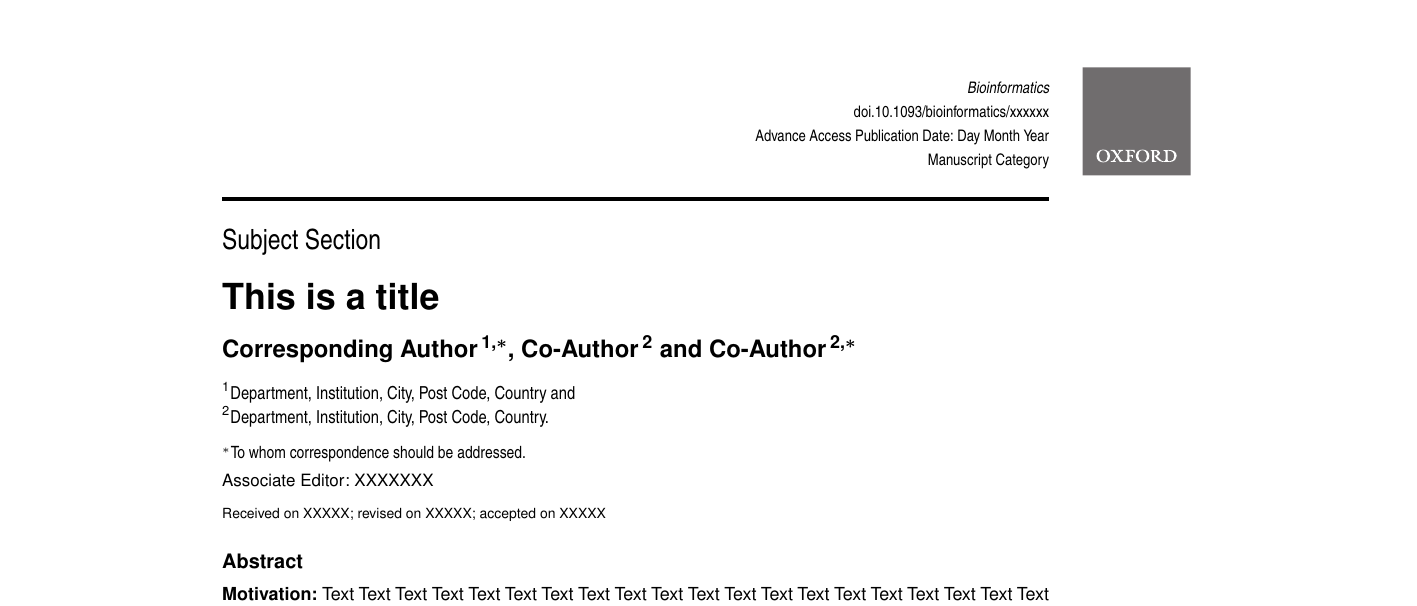
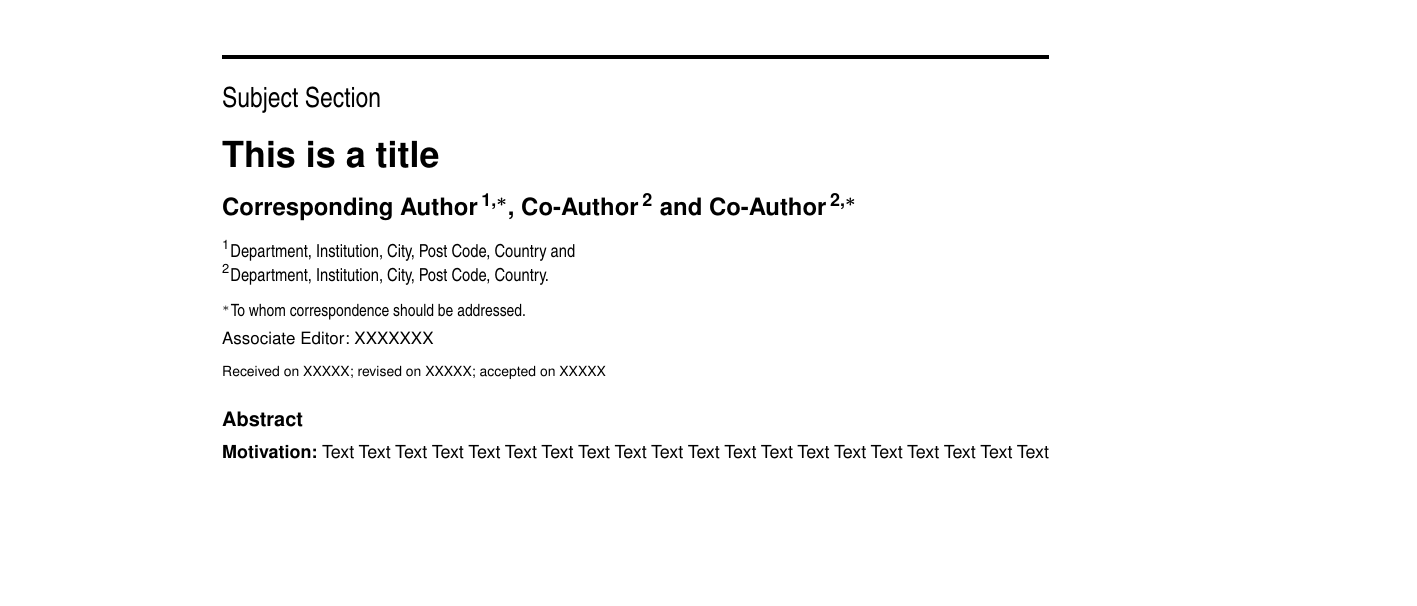
Before and after one commit to RagnarGrootKoerkamp/oxford-bioinformatics-template, a LaTeX paper (main.tex, which reads bioinfo.cls): part of page 1 of 4, cut at the place of the change, the shorter picture padded with empty space. Compiled offline with pdfLaTeX.

Commit message:
Remove Bioinformatics front page header

```diff
--- a/bioinfo.cls
+++ b/bioinfo.cls
@@ -481,9 +481,3 @@
     \checkoddpage\ifcpoddpage\setlength{\aboveskipchk}{-16pt}\else\setlength{\aboveskipchk}{-16pt}\fi%for checking oddpage or evenpage top skip%%
   \vspace*{\aboveskipchk}%
   \vspace{\dropfromtop}%
-  \hbox to \textwidth{\raisebox{5pt}[0pt]{%
-  \parbox[b]{415pt}{\raggedleft{\helveticacnitalic\fontsize{8}{12}\selectfont {Bioinformatics}}\\[1pt]
-  {\helveticacn doi.10.1093/bioinformatics/xxxxxx}\\[1pt]
-  {\ifx\@access\@empty
-  \else
-  {\helveticacn \@access}\fi}
--- a/main.tex
+++ b/main.tex
@@ -1,9 +1,6 @@
 \PassOptionsToPackage{utf8}{inputenc}
 \documentclass{bioinfo}
 \copyrightyear{2015} \pubyear{2015}
-
-\access{Advance Access Publication Date: Day Month Year}
-\appnotes{Manuscript Category}
 
 \begin{document}
 \firstpage{1}
```
Also changed, not shown: OUP_First_SBk_Bot_8401.eps (deleted), bioinfo.cls (12 more changed lines), 2 other files.
